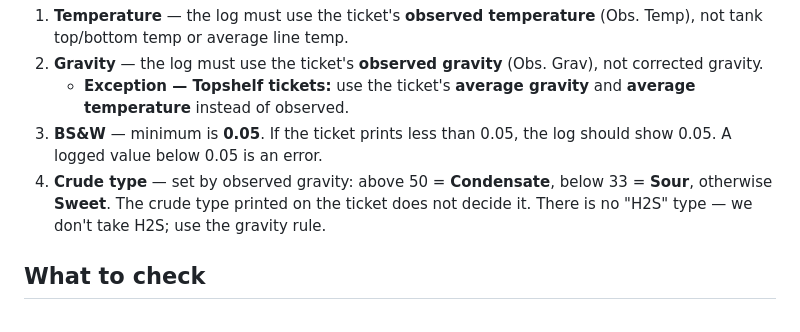
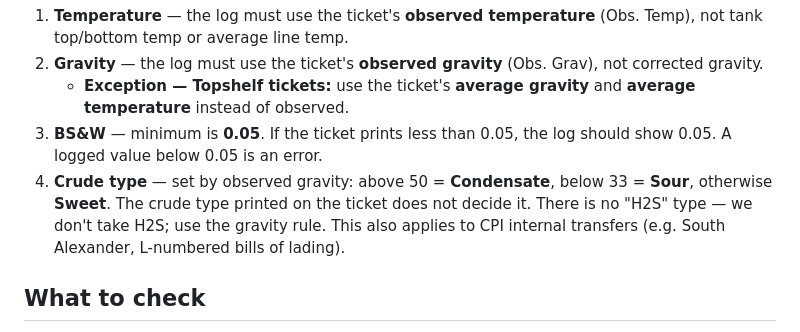
Before and after one commit to CorvexLLC/corvexllc.github.io, a Markdown page: RULES.md, the part around the change. Drawn GitHub-style.

Commit message:
Rules: gravity-based crude type also applies to CPI transfers
Co-Authored-By: Claude Opus 5.5 <noreply@anthropic.com>
Claude-Session: https://claude.ai/code/session_01Py7g5p3zf8nwy9nxWz2HaE

```diff
--- a/RULES.md
+++ b/RULES.md
@@ -6,7 +6,7 @@ Rules for checking station log entries against run ticket photos.
 2. **Gravity** — the log must use the ticket's **observed gravity** (Obs. Grav), not corrected gravity.
    - **Exception — Topshelf tickets:** use the ticket's **average gravity** and **average temperature** instead of observed.
 3. **BS&W** — minimum is **0.05**. If the ticket prints less than 0.05, the log should show 0.05. A logged value below 0.05 is an error.
-4. **Crude type** — set by observed gravity: above 50 = **Condensate**, below 33 = **Sour**, otherwise **Sweet**. The crude type printed on the ticket does not decide it. There is no "H2S" type — we don't take H2S; use the gravity rule.
+4. **Crude type** — set by observed gravity: above 50 = **Condensate**, below 33 = **Sour**, otherwise **Sweet**. The crude type printed on the ticket does not decide it. There is no "H2S" type — we don't take H2S; use the gravity rule. This also applies to CPI internal transfers (e.g. South Alexander, L-numbered bills of lading).
 
 ## What to check
 
```
